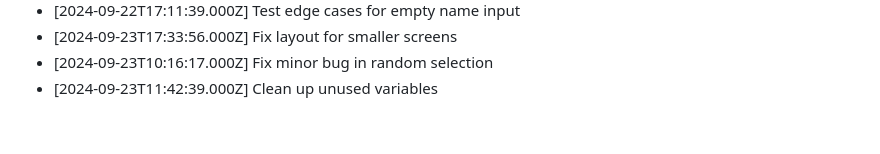
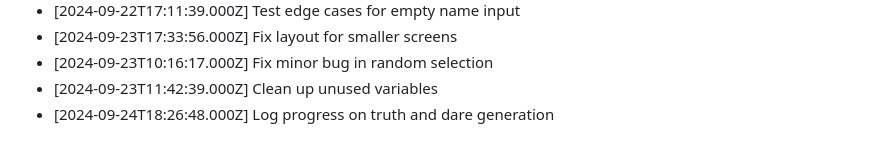
Before and after one commit to harshitj183/TruthandDareGAMEWEB, a Markdown page: PROGRESS.md, the part around the change. Drawn GitHub-style.

Commit message:
Log progress on truth and dare generation

```diff
--- a/PROGRESS.md
+++ b/PROGRESS.md
@@ -170,3 +170,4 @@
 - [2024-09-23T17:33:56.000Z] Fix layout for smaller screens
 - [2024-09-23T10:16:17.000Z] Fix minor bug in random selection
 - [2024-09-23T11:42:39.000Z] Clean up unused variables
+- [2024-09-24T18:26:48.000Z] Log progress on truth and dare generation
```
